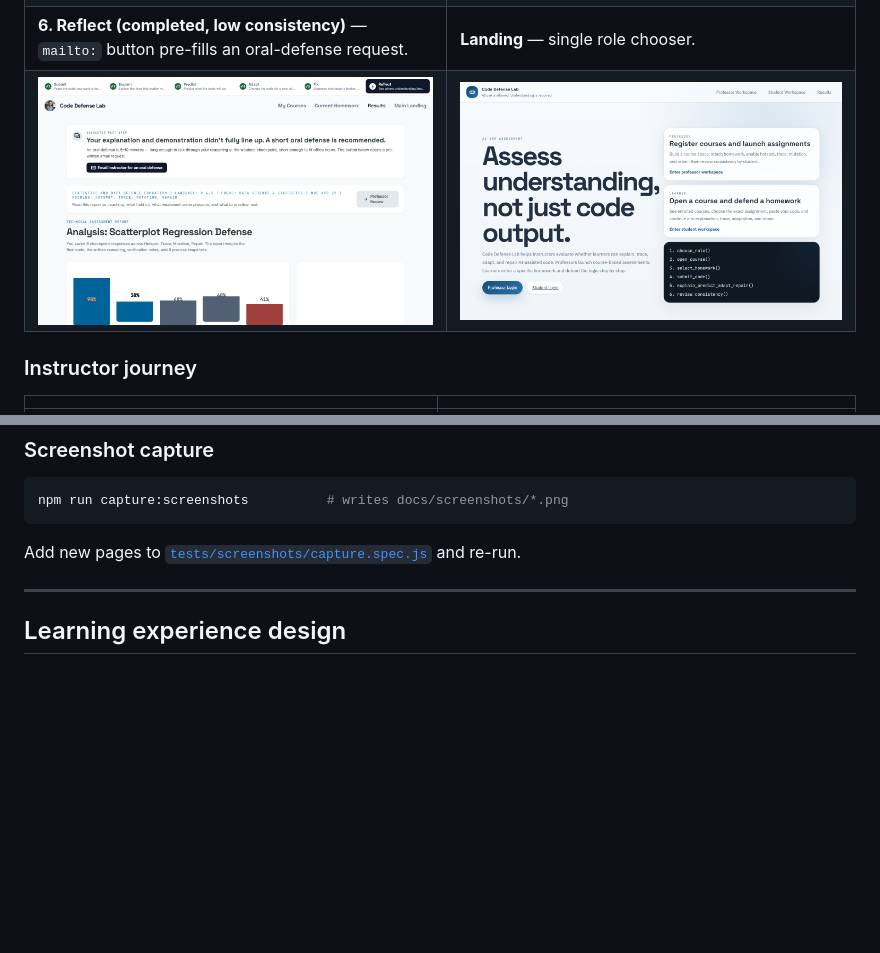
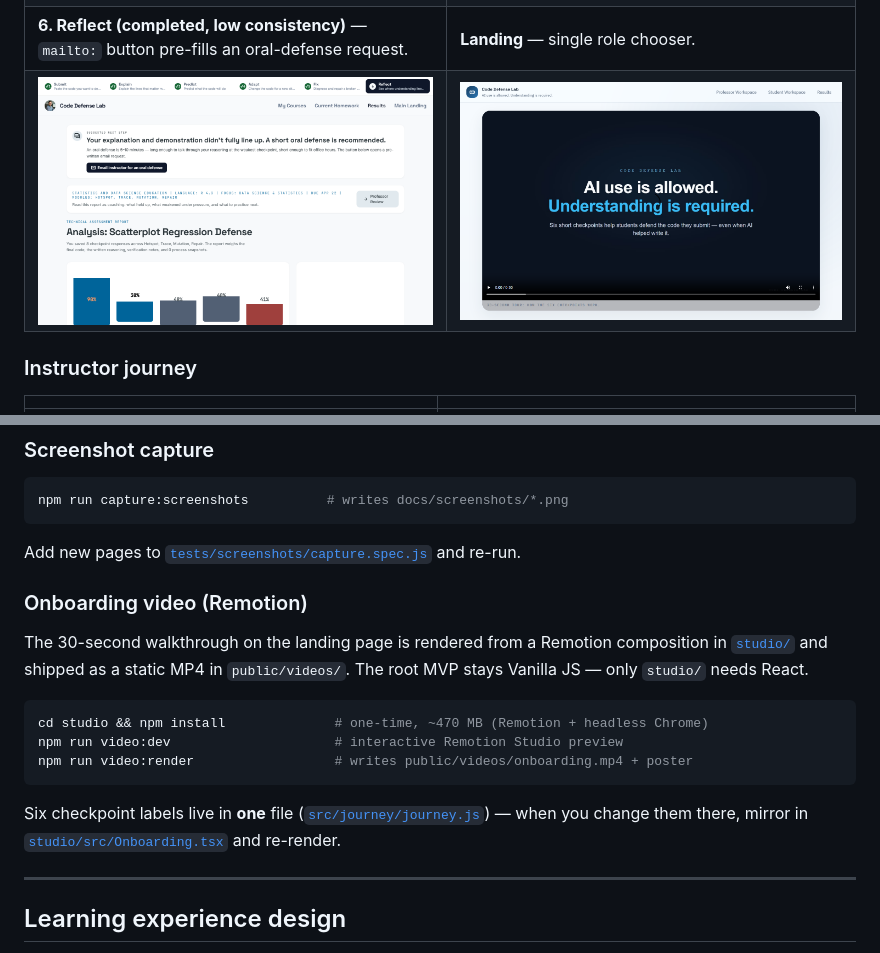
Before and after one commit to Educatian/code-defense-lab-mvp, a Markdown page: README.md, 2 parts joined by grey strips. Drawn GitHub-style; pictures changed too: docs/screenshots/01-landing.png; blank space fills up the shorter version.

````diff
--- a/README.md
+++ b/README.md
@@ -152,6 +152,18 @@ npm run capture:screenshots          # writes docs/screenshots/*.png
 
 Add new pages to [`tests/screenshots/capture.spec.js`](tests/screenshots/capture.spec.js) and re-run.
 
+### Onboarding video (Remotion)
+
+The 30-second walkthrough on the landing page is rendered from a Remotion composition in [`studio/`](studio/) and shipped as a static MP4 in `public/videos/`. The root MVP stays Vanilla JS — only `studio/` needs React.
+
+```bash
+cd studio && npm install              # one-time, ~470 MB (Remotion + headless Chrome)
+npm run video:dev                     # interactive Remotion Studio preview
+npm run video:render                  # writes public/videos/onboarding.mp4 + poster
+```
+
+Six checkpoint labels live in **one** file ([`src/journey/journey.js`](src/journey/journey.js)) — when you change them there, mirror in [`studio/src/Onboarding.tsx`](studio/src/Onboarding.tsx) and re-render.
+
 ---
 
 ## Learning experience design
````
Also changed, not shown: studio/README.md (added, +72 -0 lines), docs/screenshots/10-create-assignment.png, 12 other files.
